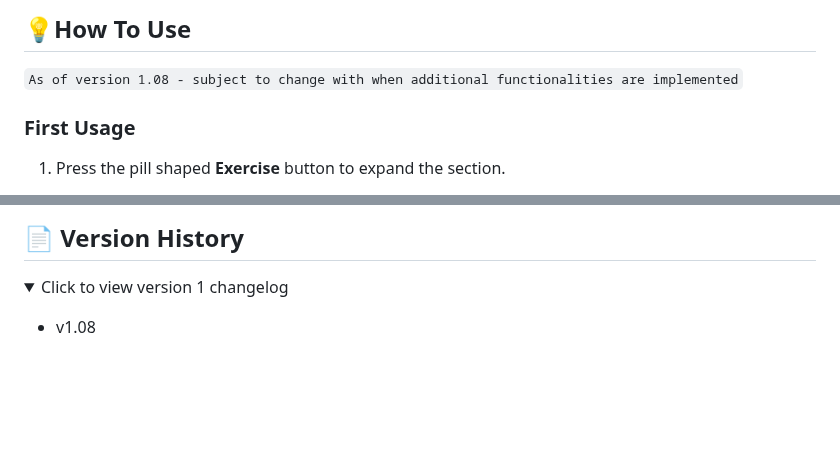
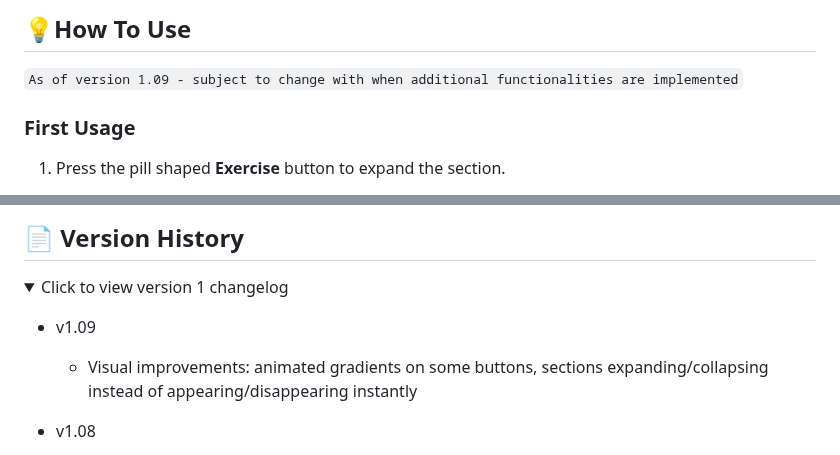
Before and after one commit to sherwin-leung/antifragile, a Markdown page: README.md, 2 parts joined by grey strips. Drawn GitHub-style; folded sections open; blank space fills up the shorter version.

```diff
--- a/README.md
+++ b/README.md
@@ -13,7 +13,7 @@ If the app seems broken and issues persist, try [clearing your local storage](ht
 ## 💡How To Use
 
 `
-As of version 1.08 - subject to change with when additional functionalities are implemented
+As of version 1.09 - subject to change with when additional functionalities are implemented
 `
 
 ### First Usage
@@ -110,6 +110,9 @@ Listed roughly in order of priority, but subject to change
 
 <summary>Click to view version 1 changelog</summary>
 
+* v1.09
+  * Visual improvements: animated gradients on some buttons, sections expanding/collapsing instead of appearing/disappearing instantly
+
 * v1.08
   * Added ability to toggle on/off sounds for the timer. A sound plays when you successfully complete the entire routine (all exercises finished without quitting - pausing is okay though) and a sound plays when you stop the routine. Looking to add a sound that plays in between exercises for the routine soon. _The sounds right now are just silly Chaewon/LE SSERAFIM sounds but may change in the future._
 
```
